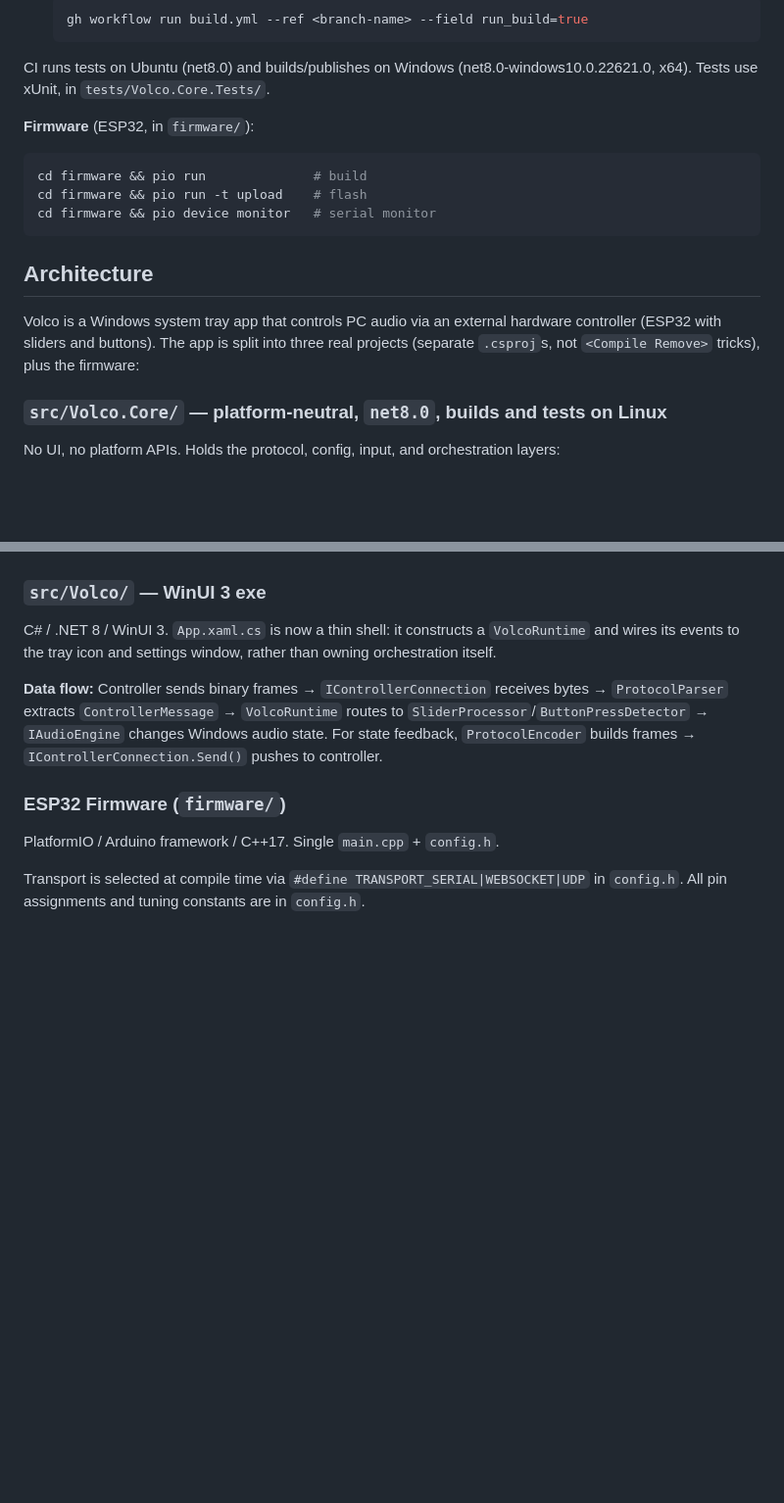
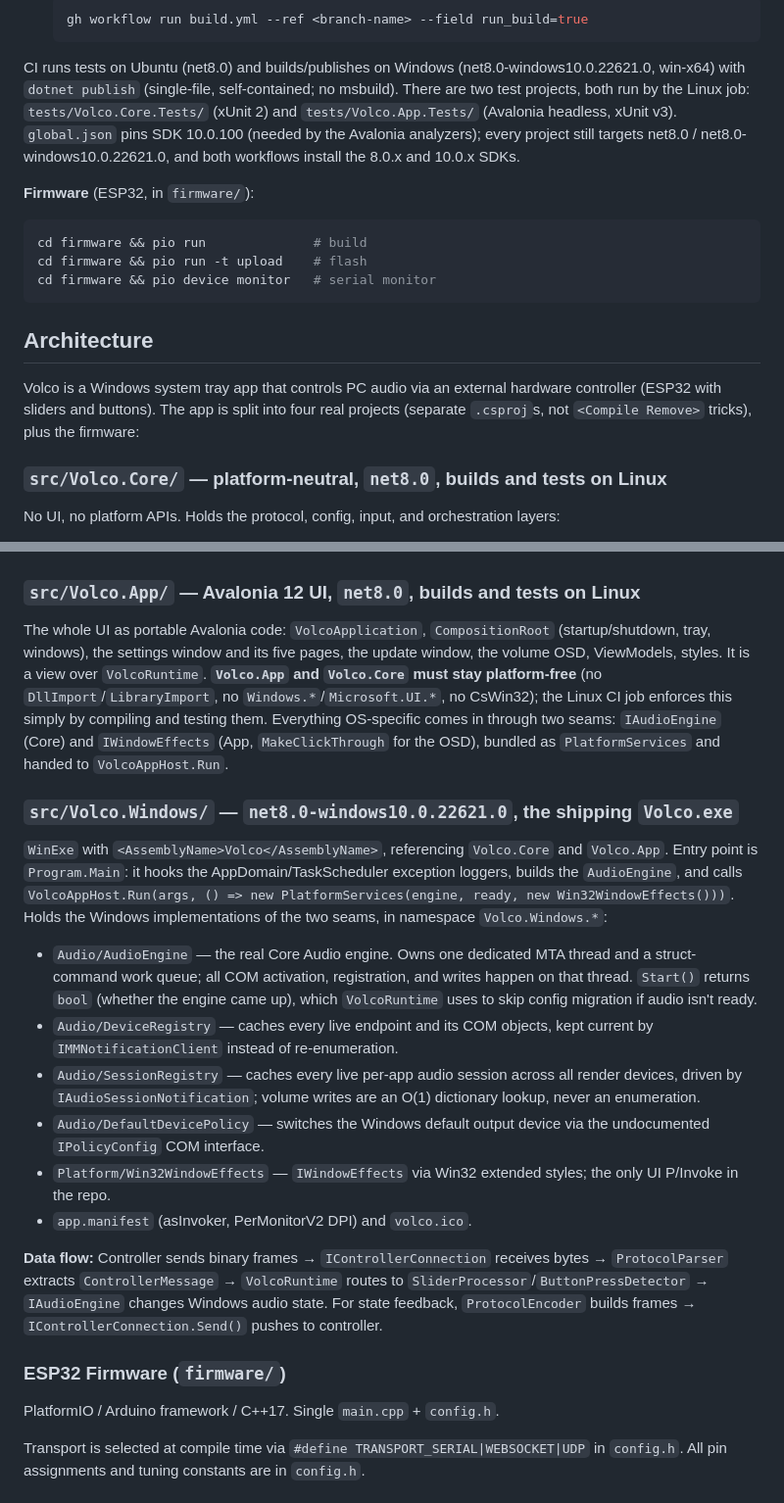
Before and after one commit to ToMeRhh/volco, a Markdown page: CLAUDE.md, 2 parts joined by grey strips. Shown at 98% size. GitHub-like rendering; blank space fills up the shorter version.

````diff
--- a/CLAUDE.md
+++ b/CLAUDE.md
@@ -22,7 +22,7 @@ gh run list --branch <branch-name> --limit 3
   gh workflow run build.yml --ref <branch-name> --field run_build=true
   ```
 
-CI runs tests on Ubuntu (net8.0) and builds/publishes on Windows (net8.0-windows10.0.22621.0, x64). Tests use xUnit, in `tests/Volco.Core.Tests/`.
+CI runs tests on Ubuntu (net8.0) and builds/publishes on Windows (net8.0-windows10.0.22621.0, win-x64) with `dotnet publish` (single-file, self-contained; no msbuild). There are two test projects, both run by the Linux job: `tests/Volco.Core.Tests/` (xUnit 2) and `tests/Volco.App.Tests/` (Avalonia headless, xUnit v3). `global.json` pins SDK 10.0.100 (needed by the Avalonia analyzers); every project still targets net8.0 / net8.0-windows10.0.22621.0, and both workflows install the 8.0.x and 10.0.x SDKs.
 
 **Firmware** (ESP32, in `firmware/`):
 ```bash
@@ -33,7 +33,7 @@ cd firmware && pio device monitor   # serial monitor
 
 ## Architecture
 
-Volco is a Windows system tray app that controls PC audio via an external hardware controller (ESP32 with sliders and buttons). The app is split into three real projects (separate `.csproj`s, not `<Compile Remove>` tricks), plus the firmware:
+Volco is a Windows system tray app that controls PC audio via an external hardware controller (ESP32 with sliders and buttons). The app is split into four real projects (separate `.csproj`s, not `<Compile Remove>` tricks), plus the firmware:
 
 ### `src/Volco.Core/` — platform-neutral, `net8.0`, builds and tests on Linux
 
@@ -53,9 +53,19 @@ The COM audio engine, in namespace `Volco.Windows.Audio`:
 - `SessionRegistry` — caches every live per-app audio session across all render devices, driven by `IAudioSessionNotification`; volume writes are an O(1) dictionary lookup, never an enumeration.
 - `DefaultDevicePolicy` — switches the Windows default output device via the undocumented `IPolicyConfig` COM interface, replacing the old `svcl.exe` child process.
 
-### `src/Volco/` — WinUI 3 exe
+### `src/Volco.App/` — Avalonia 12 UI, `net8.0`, builds and tests on Linux
 
-C# / .NET 8 / WinUI 3. `App.xaml.cs` is now a thin shell: it constructs a `VolcoRuntime` and wires its events to the tray icon and settings window, rather than owning orchestration itself.
+The whole UI as portable Avalonia code: `VolcoApplication`, `CompositionRoot` (startup/shutdown, tray, windows), the settings window and its five pages, the update window, the volume OSD, ViewModels, styles. It is a view over `VolcoRuntime`. **`Volco.App` and `Volco.Core` must stay platform-free** (no `DllImport`/`LibraryImport`, no `Windows.*`/`Microsoft.UI.*`, no CsWin32); the Linux CI job enforces this simply by compiling and testing them. Everything OS-specific comes in through two seams: `IAudioEngine` (Core) and `IWindowEffects` (App, `MakeClickThrough` for the OSD), bundled as `PlatformServices` and handed to `VolcoAppHost.Run`.
+
+### `src/Volco.Windows/` — `net8.0-windows10.0.22621.0`, the shipping `Volco.exe`
+
+`WinExe` with `<AssemblyName>Volco</AssemblyName>`, referencing `Volco.Core` and `Volco.App`. Entry point is `Program.Main`: it hooks the AppDomain/TaskScheduler exception loggers, builds the `AudioEngine`, and calls `VolcoAppHost.Run(args, () => new PlatformServices(engine, ready, new Win32WindowEffects()))`. Holds the Windows implementations of the two seams, in namespace `Volco.Windows.*`:
+- `Audio/AudioEngine` — the real Core Audio engine. Owns one dedicated MTA thread and a struct-command work queue; all COM activation, registration, and writes happen on that thread. `Start()` returns `bool` (whether the engine came up), which `VolcoRuntime` uses to skip config migration if audio isn't ready.
+- `Audio/DeviceRegistry` — caches every live endpoint and its COM objects, kept current by `IMMNotificationClient` instead of re-enumeration.
+- `Audio/SessionRegistry` — caches every live per-app audio session across all render devices, driven by `IAudioSessionNotification`; volume writes are an O(1) dictionary lookup, never an enumeration.
+- `Audio/DefaultDevicePolicy` — switches the Windows default output device via the undocumented `IPolicyConfig` COM interface.
+- `Platform/Win32WindowEffects` — `IWindowEffects` via Win32 extended styles; the only UI P/Invoke in the repo.
+- `app.manifest` (asInvoker, PerMonitorV2 DPI) and `volco.ico`.
 
 **Data flow:** Controller sends binary frames → `IControllerConnection` receives bytes → `ProtocolParser` extracts `ControllerMessage` → `VolcoRuntime` routes to `SliderProcessor`/`ButtonPressDetector` → `IAudioEngine` changes Windows audio state. For state feedback, `ProtocolEncoder` builds frames → `IControllerConnection.Send()` pushes to controller.
 
````
Also changed, not shown: README.md (+19 -10 lines).
